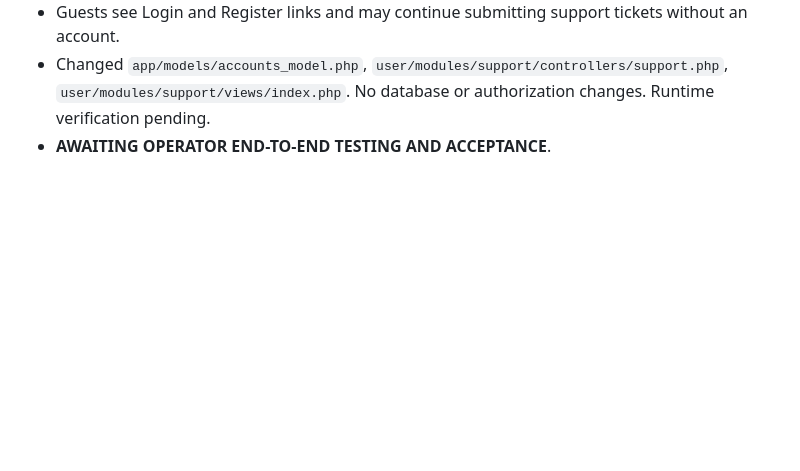
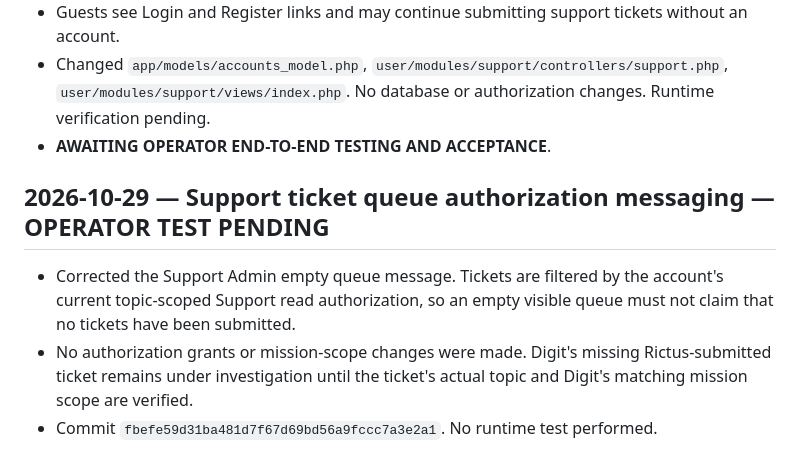
Before and after one commit to poemei/stn-labz.com, a Markdown page: docs/CHANGELOG.md, the part around the change. Drawn GitHub-style; blank space fills up the shorter version.

Commit message:
docs: record Support scoped empty-queue correction

```diff
--- a/docs/CHANGELOG.md
+++ b/docs/CHANGELOG.md
@@ -132,3 +132,9 @@ This is the source-change record for stn-labz.com. Dates are source dates, not d
 - Guests see Login and Register links and may continue submitting support tickets without an account.
 - Changed `app/models/accounts_model.php`, `user/modules/support/controllers/support.php`, `user/modules/support/views/index.php`. No database or authorization changes. Runtime verification pending.
 - **AWAITING OPERATOR END-TO-END TESTING AND ACCEPTANCE**.
+
+## 2026-10-29 — Support ticket queue authorization messaging — OPERATOR TEST PENDING
+
+- Corrected the Support Admin empty queue message. Tickets are filtered by the account's current topic-scoped Support read authorization, so an empty visible queue must not claim that no tickets have been submitted.
+- No authorization grants or mission-scope changes were made. Digit's missing Rictus-submitted ticket remains under investigation until the ticket's actual topic and Digit's matching mission scope are verified.
+- Commit `fbefe59d31ba481d7f67d69bd56a9fccc7a3e2a1`. No runtime test performed.
```
